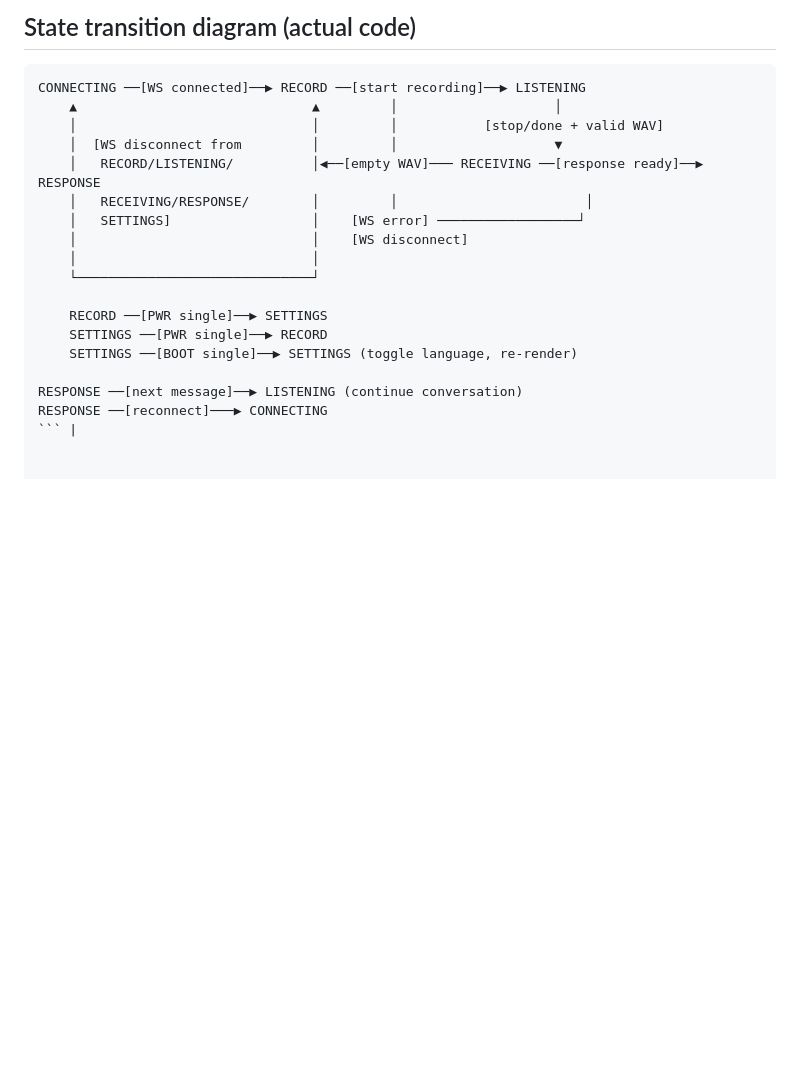
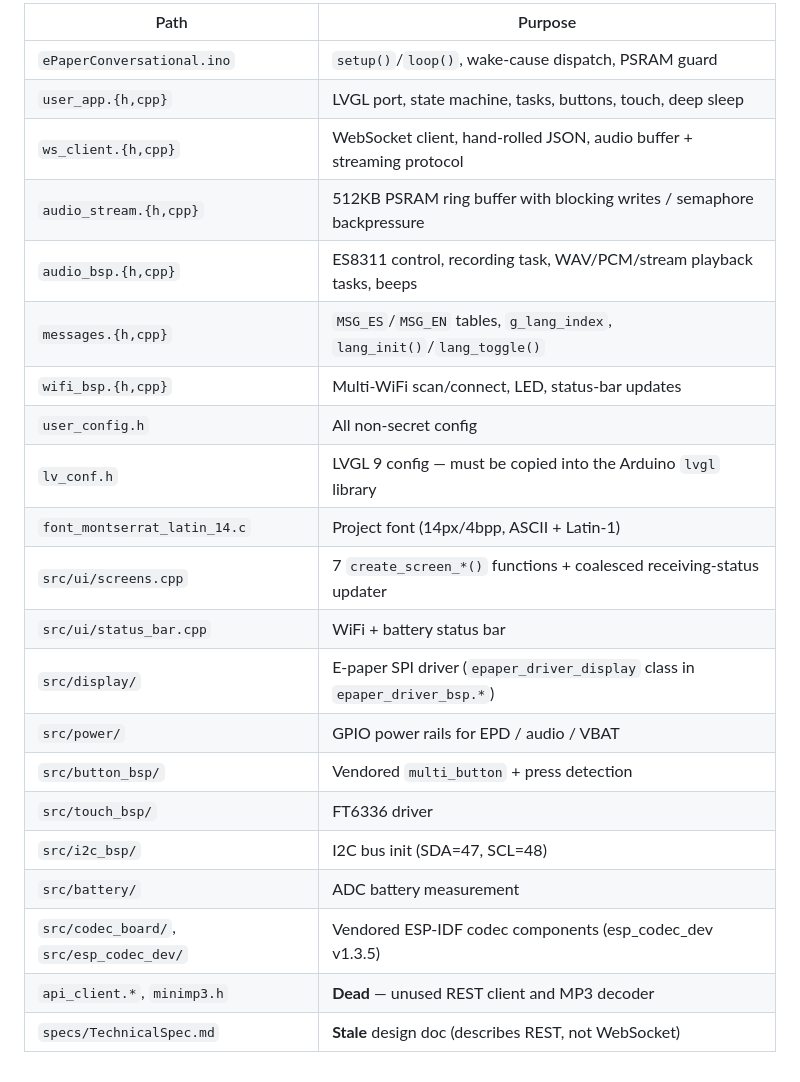
Before and after one commit to mikeNieto/ePaperConversational, a Markdown page: AGENTS.md, the part around one of its changes. GitHub-like rendering; blank space fills up the shorter version.

````diff
--- a/AGENTS.md
+++ b/AGENTS.md
@@ -156,21 +143,23 @@ Configuration is split into two files:
-## State transition diagram (actual code)
-
-```
-CONNECTING ──[WS connected]──▶ RECORD ──[start recording]──▶ LISTENING
-    ▲                              ▲         │                    │
-    │                              │         │           [stop/done + valid WAV]
-    │  [WS disconnect from         │         │                    ▼
-    │   RECORD/LISTENING/          │◀──[empty WAV]─── RECEIVING ──[response ready]──▶ RESPONSE
-    │   RECEIVING/RESPONSE/        │         │                        │
-    │   SETTINGS]                  │    [WS error] ──────────────────┘
-    │                              │    [WS disconnect]
-    │                              │
-    └──────────────────────────────┘
-
-    RECORD ──[PWR single]──▶ SETTINGS
-    SETTINGS ──[PWR single]──▶ RECORD
-    SETTINGS ──[BOOT single]──▶ SETTINGS (toggle language, re-render)
-
-RESPONSE ──[next message]──▶ LISTENING (continue conversation)
-RESPONSE ──[reconnect]───▶ CONNECTING
-``` |
+| Path | Purpose |
+|------|---------|
+| `ePaperConversational.ino` | `setup()`/`loop()`, wake-cause dispatch, PSRAM guard |
+| `user_app.{h,cpp}` | LVGL port, state machine, tasks, buttons, touch, deep sleep |
+| `ws_client.{h,cpp}` | WebSocket client, hand-rolled JSON, audio buffer + streaming protocol |
+| `audio_stream.{h,cpp}` | 512KB PSRAM ring buffer with blocking writes / semaphore backpressure |
+| `audio_bsp.{h,cpp}` | ES8311 control, recording task, WAV/PCM/stream playback tasks, beeps |
+| `messages.{h,cpp}` | `MSG_ES`/`MSG_EN` tables, `g_lang_index`, `lang_init()`/`lang_toggle()` |
+| `wifi_bsp.{h,cpp}` | Multi-WiFi scan/connect, LED, status-bar updates |
+| `user_config.h` | All non-secret config |
+| `lv_conf.h` | LVGL 9 config — must be copied into the Arduino `lvgl` library |
+| `font_montserrat_latin_14.c` | Project font (14px/4bpp, ASCII + Latin-1) |
+| `src/ui/screens.cpp` | 7 `create_screen_*()` functions + coalesced receiving-status updater |
+| `src/ui/status_bar.cpp` | WiFi + battery status bar |
+| `src/display/` | E-paper SPI driver (`epaper_driver_display` class in `epaper_driver_bsp.*`) |
+| `src/power/` | GPIO power rails for EPD / audio / VBAT |
+| `src/button_bsp/` | Vendored `multi_button` + press detection |
+| `src/touch_bsp/` | FT6336 driver |
+| `src/i2c_bsp/` | I2C bus init (SDA=47, SCL=48) |
+| `src/battery/` | ADC battery measurement |
+| `src/codec_board/`, `src/esp_codec_dev/` | Vendored ESP-IDF codec components (esp_codec_dev v1.3.5) |
+| `api_client.*`, `minimp3.h` | **Dead** — unused REST client and MP3 decoder |
+| `specs/TechnicalSpec.md` | **Stale** design doc (describes REST, not WebSocket) |
````
Also changed, not shown: other parts of AGENTS.md (+122 -135 lines).
